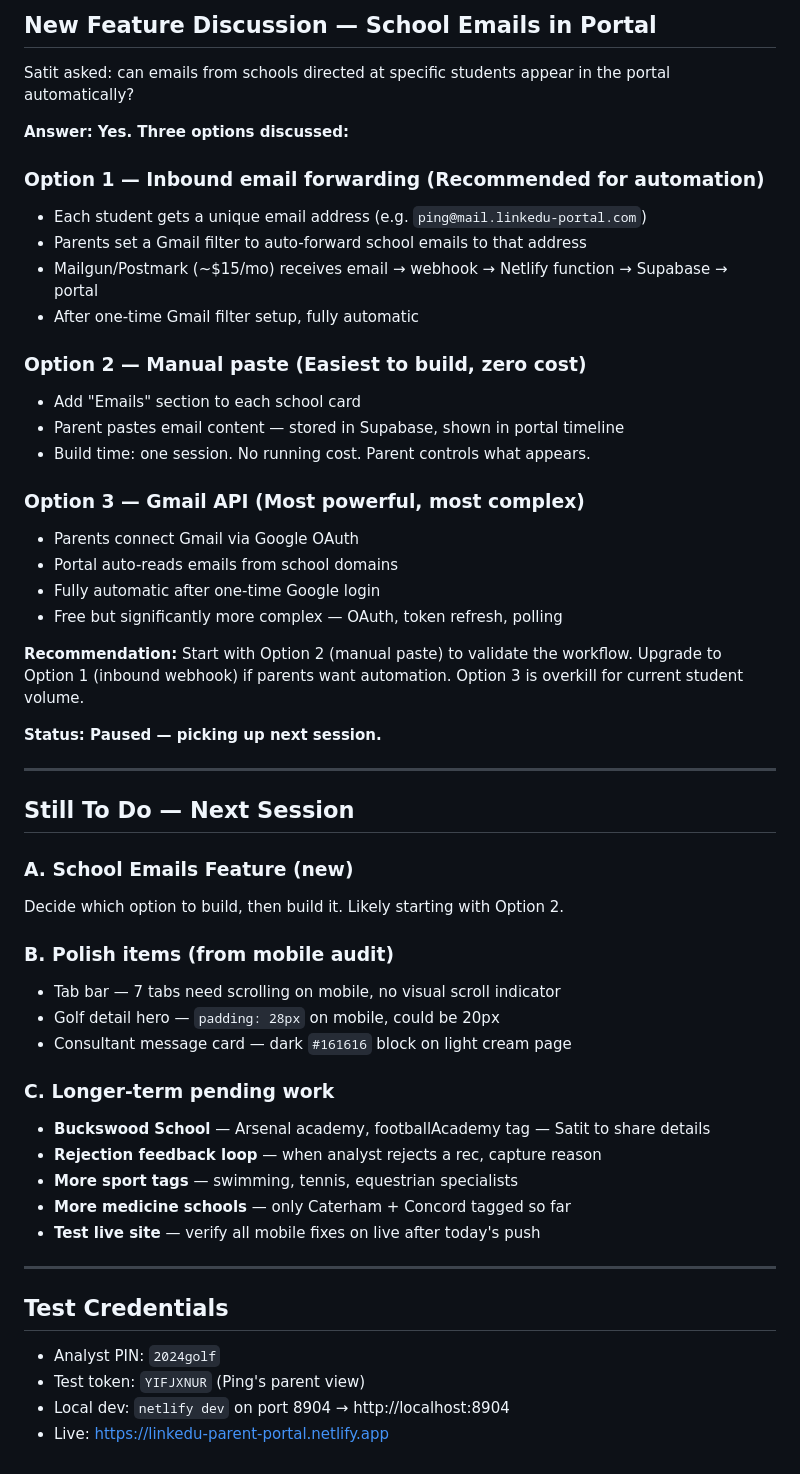
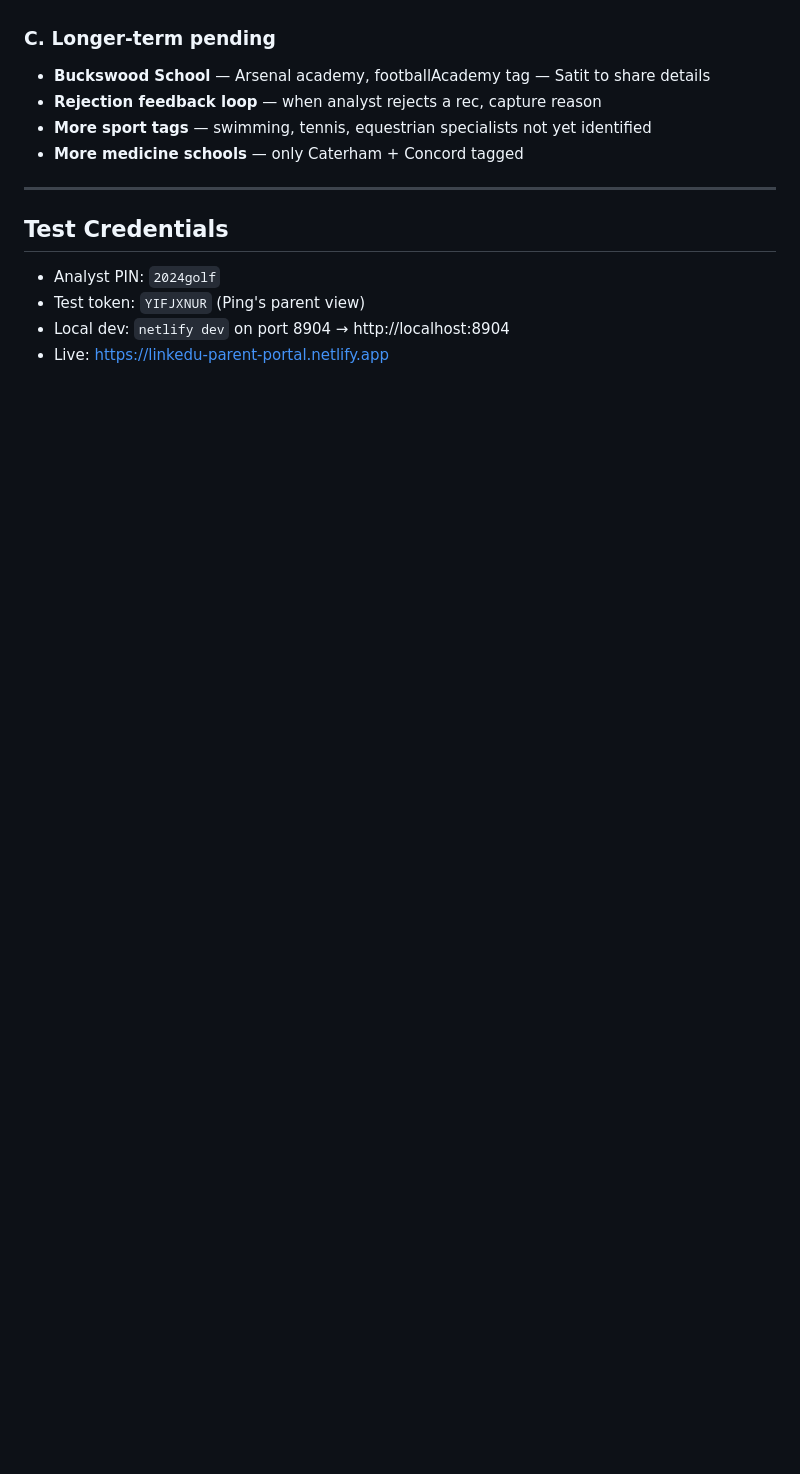
Before and after one commit to satitchiv/linkedu-portal, a Markdown page: PROGRESS.md, the part around one of its changes. Rendered like a GitHub page; blank space fills up the shorter version.

```diff
--- a/PROGRESS.md
+++ b/PROGRESS.md
@@ -134,50 +61,8 @@ Traced every screen a parent sees on 375px. Found and fixed:
-## New Feature Discussion — School Emails in Portal
-
-Satit asked: can emails from schools directed at specific students appear in the portal automatically?
-
-**Answer: Yes. Three options discussed:**
-
-### Option 1 — Inbound email forwarding (Recommended for automation)
-- Each student gets a unique email address (e.g. `ping@mail.linkedu-portal.com`)
-- Parents set a Gmail filter to auto-forward school emails to that address
-- Mailgun/Postmark (~$15/mo) receives email → webhook → Netlify function → Supabase → portal
-- After one-time Gmail filter setup, fully automatic
-
-### Option 2 — Manual paste (Easiest to build, zero cost)
-- Add "Emails" section to each school card
-- Parent pastes email content — stored in Supabase, shown in portal timeline
-- Build time: one session. No running cost. Parent controls what appears.
-
-### Option 3 — Gmail API (Most powerful, most complex)
-- Parents connect Gmail via Google OAuth
-- Portal auto-reads emails from school domains
-- Fully automatic after one-time Google login
-- Free but significantly more complex — OAuth, token refresh, polling
-
-**Recommendation:** Start with Option 2 (manual paste) to validate the workflow.
-Upgrade to Option 1 (inbound webhook) if parents want automation.
-Option 3 is overkill for current student volume.
-
-**Status: Paused — picking up next session.**
-
----
-
-## Still To Do — Next Session
-
-### A. School Emails Feature (new)
-Decide which option to build, then build it. Likely starting with Option 2.
-
-### B. Polish items (from mobile audit)
-- Tab bar — 7 tabs need scrolling on mobile, no visual scroll indicator
-- Golf detail hero — `padding: 28px` on mobile, could be 20px
-- Consultant message card — dark `#161616` block on light cream page
-
-### C. Longer-term pending work
+### C. Longer-term pending
 - **Buckswood School** — Arsenal academy, footballAcademy tag — Satit to share details
 - **Rejection feedback loop** — when analyst rejects a rec, capture reason
-- **More sport tags** — swimming, tennis, equestrian specialists
-- **More medicine schools** — only Caterham + Concord tagged so far
-- **Test live site** — verify all mobile fixes on live after today's push
+- **More sport tags** — swimming, tennis, equestrian specialists not yet identified
+- **More medicine schools** — only Caterham + Concord tagged
 
 ---
 
```
Also changed, not shown: other parts of PROGRESS.md (+36 -109 lines).
